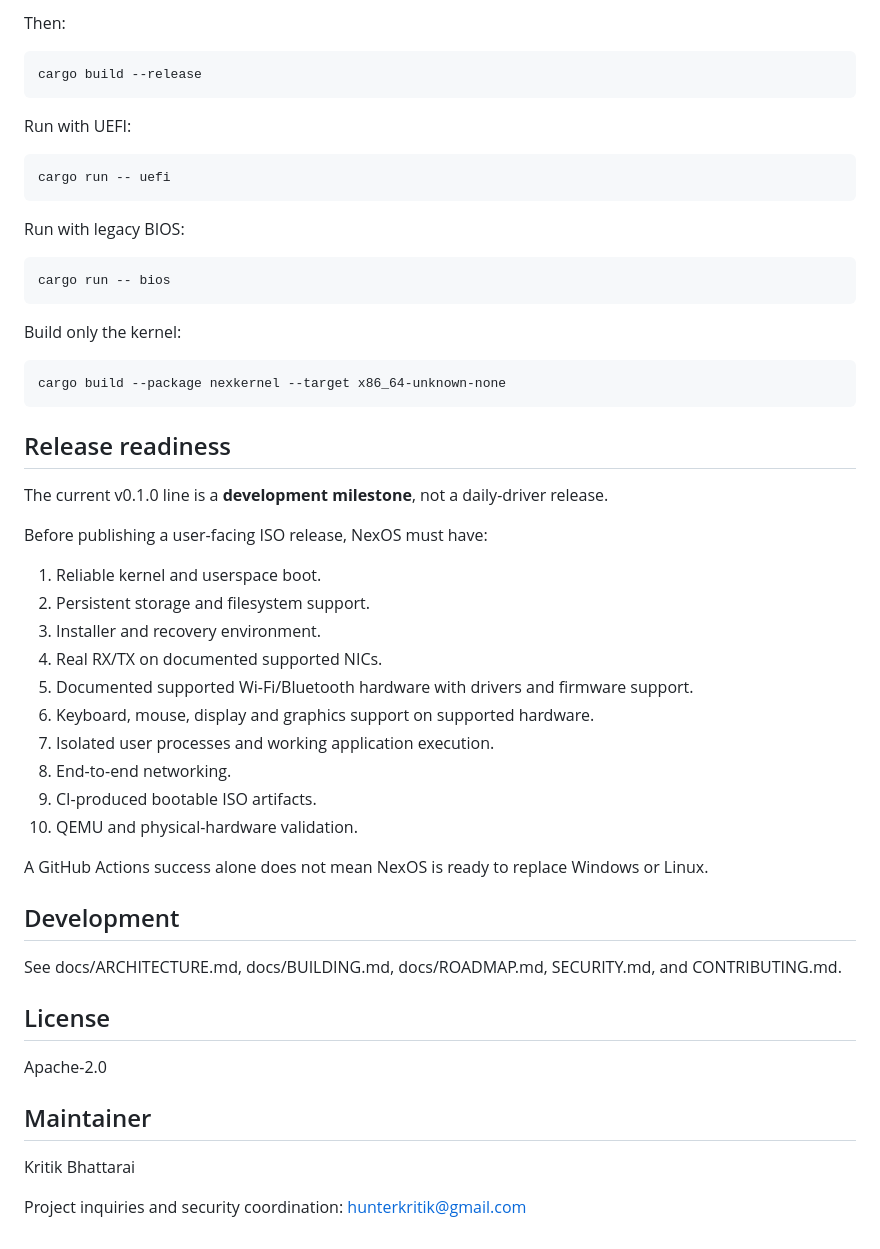
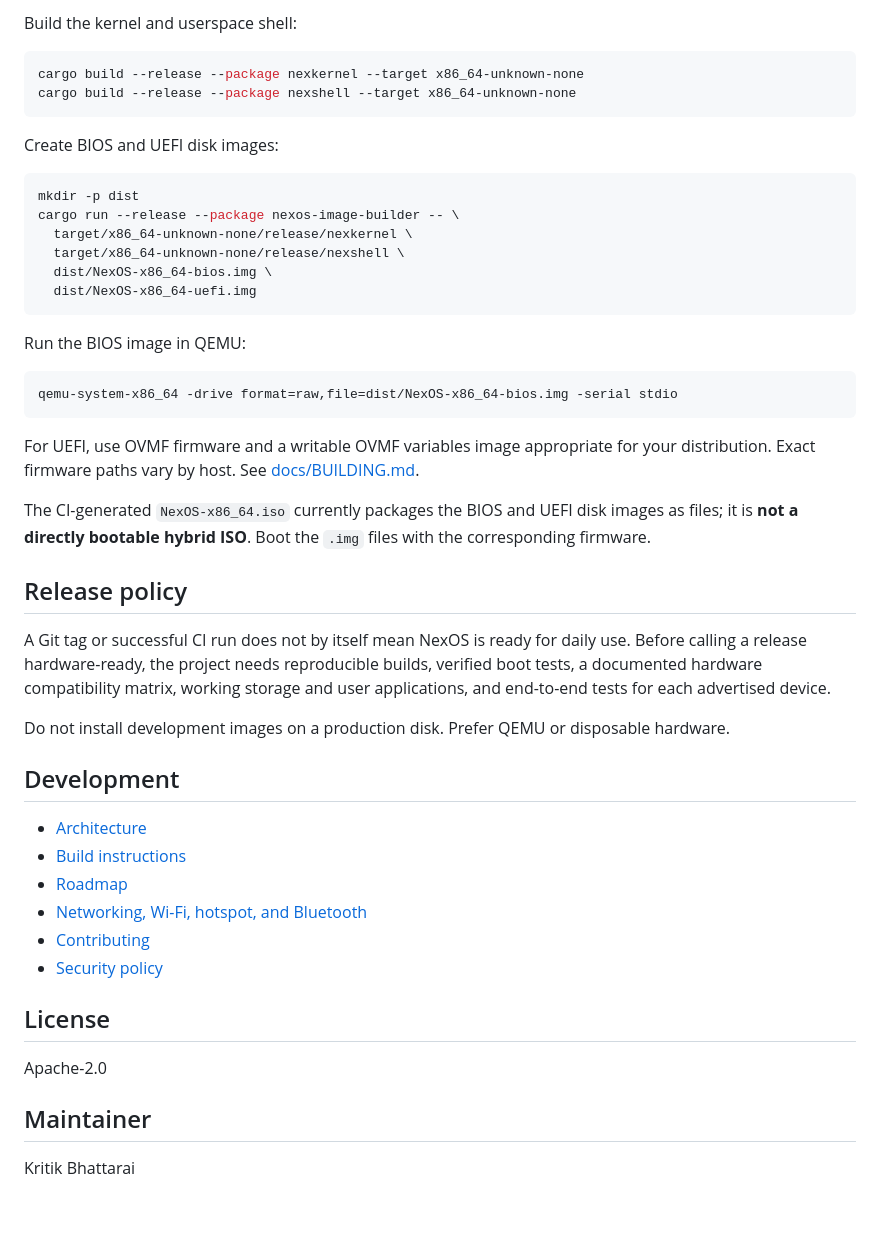
Before and after one commit to hunterkritik-byte/NexOS, a Markdown page: README.md, the part around one of its changes. Drawn GitHub-style; blank space fills up the shorter version.

````diff
--- a/README.md
+++ b/README.md
@@ -78,43 +50,46 @@ Install QEMU on Debian or Ubuntu:
 
-Then:
+Build the kernel and userspace shell:
 
-    cargo build --release
+```sh
+cargo build --release --package nexkernel --target x86_64-unknown-none
+cargo build --release --package nexshell --target x86_64-unknown-none
+```
 
-Run with UEFI:
+Create BIOS and UEFI disk images:
 
-    cargo run -- uefi
+```sh
+mkdir -p dist
+cargo run --release --package nexos-image-builder -- \
+  target/x86_64-unknown-none/release/nexkernel \
+  target/x86_64-unknown-none/release/nexshell \
+  dist/NexOS-x86_64-bios.img \
+  dist/NexOS-x86_64-uefi.img
+```
 
-Run with legacy BIOS:
+Run the BIOS image in QEMU:
 
-    cargo run -- bios
+```sh
+qemu-system-x86_64 -drive format=raw,file=dist/NexOS-x86_64-bios.img -serial stdio
+```
 
-Build only the kernel:
+For UEFI, use OVMF firmware and a writable OVMF variables image appropriate for your distribution. Exact firmware paths vary by host. See [docs/BUILDING.md](docs/BUILDING.md).
 
-    cargo build --package nexkernel --target x86_64-unknown-none
+The CI-generated `NexOS-x86_64.iso` currently packages the BIOS and UEFI disk images as files; it is **not a directly bootable hybrid ISO**. Boot the `.img` files with the corresponding firmware.
 
-## Release readiness
+## Release policy
 
-The current v0.1.0 line is a **development milestone**, not a daily-driver release.
+A Git tag or successful CI run does not by itself mean NexOS is ready for daily use. Before calling a release hardware-ready, the project needs reproducible builds, verified boot tests, a documented hardware compatibility matrix, working storage and user applications, and end-to-end tests for each advertised device.
 
-Before publishing a user-facing ISO release, NexOS must have:
-
-1. Reliable kernel and userspace boot.
-2. Persistent storage and filesystem support.
-3. Installer and recovery environment.
-4. Real RX/TX on documented supported NICs.
-5. Documented supported Wi-Fi/Bluetooth hardware with drivers and firmware support.
-6. Keyboard, mouse, display and graphics support on supported hardware.
-7. Isolated user processes and working application execution.
-8. End-to-end networking.
-9. CI-produced bootable ISO artifacts.
-10. QEMU and physical-hardware validation.
-
-A GitHub Actions success alone does not mean NexOS is ready to replace Windows or Linux.
-
+Do not install development images on a production disk. Prefer QEMU or disposable hardware.
 
 ## Development
 
-See docs/ARCHITECTURE.md, docs/BUILDING.md, docs/ROADMAP.md, SECURITY.md, and CONTRIBUTING.md.
+- [Architecture](docs/ARCHITECTURE.md)
+- [Build instructions](docs/BUILDING.md)
+- [Roadmap](docs/ROADMAP.md)
+- [Networking, Wi-Fi, hotspot, and Bluetooth](docs/NETWORKING.md)
+- [Contributing](CONTRIBUTING.md)
+- [Security policy](SECURITY.md)
 
 ## License
 
@@ -123,5 +98,3 @@ Apache-2.0
 ## Maintainer
 
 Kritik Bhattarai
-
-Project inquiries and security coordination: hunterkritik@gmail.com
````
Also changed, not shown: other parts of README.md (+35 -63 lines).
